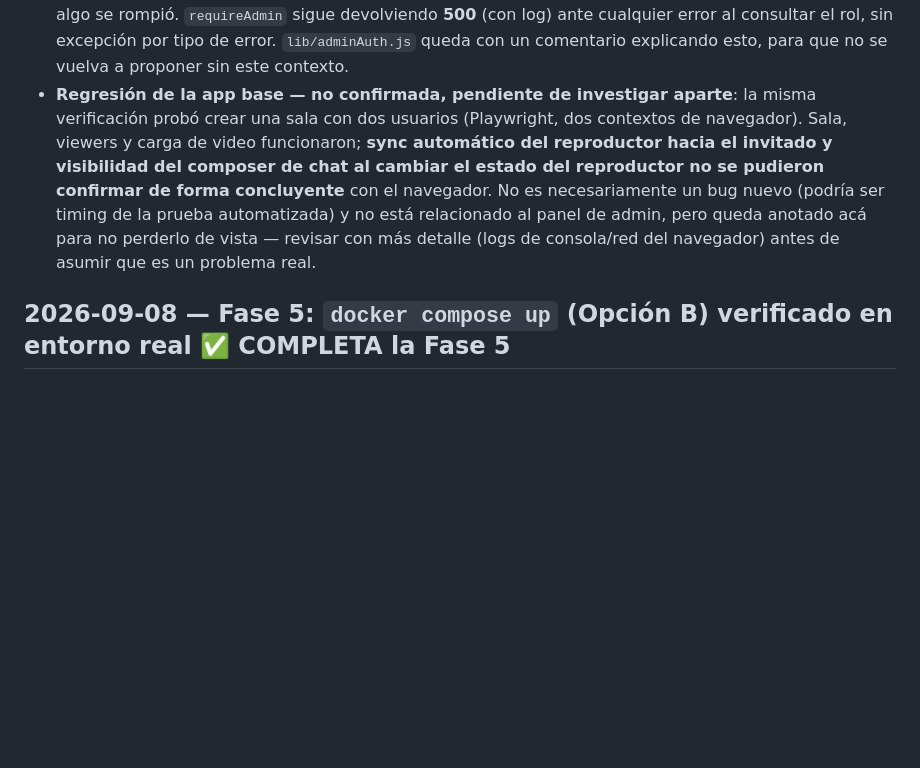
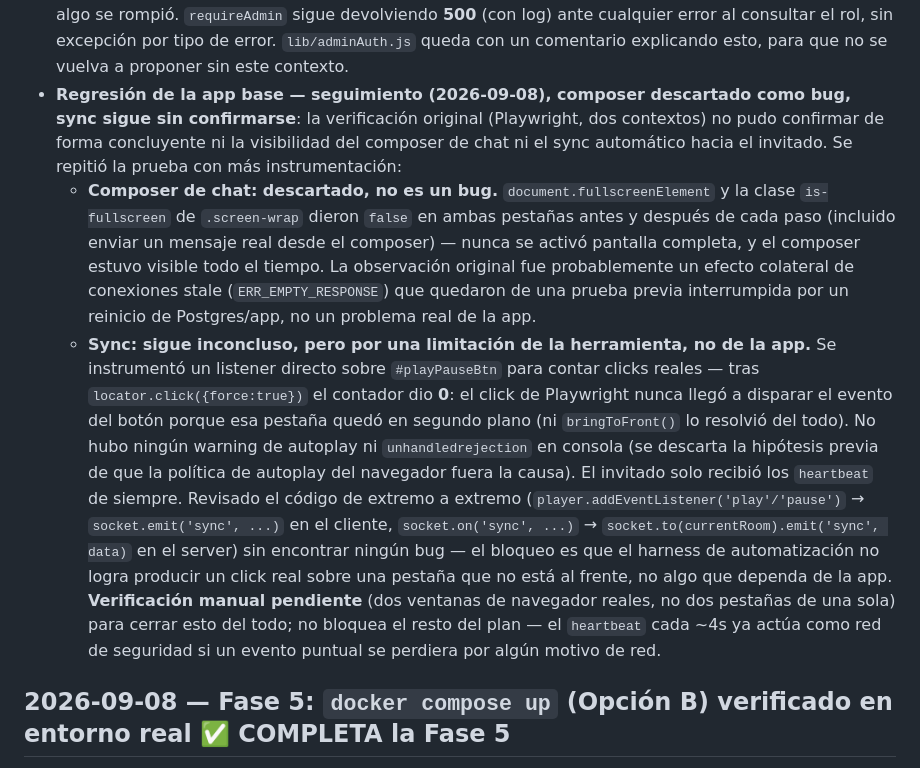
Before and after one commit to isra16class-byte/movienight, a Markdown page: docs/CHANGELOG.md, the part around the change. Rendered like a GitHub page; blank space fills up the shorter version.

```diff
--- a/docs/CHANGELOG.md
+++ b/docs/CHANGELOG.md
@@ -161,15 +161,35 @@
   **500** (con log) ante cualquier error al consultar el rol, sin excepción por
   tipo de error. `lib/adminAuth.js` queda con un comentario explicando esto, para que
   no se vuelva a proponer sin este contexto.
-- **Regresión de la app base — no confirmada, pendiente de investigar aparte**: la
-  misma verificación probó crear una sala con dos usuarios (Playwright, dos
-  contextos de navegador). Sala, viewers y carga de video funcionaron; **sync
-  automático del reproductor hacia el invitado y visibilidad del composer de chat al
-  cambiar el estado del reproductor no se pudieron confirmar de forma concluyente**
-  con el navegador. No es necesariamente un bug nuevo (podría ser timing de la
-  prueba automatizada) y no está relacionado al panel de admin, pero queda anotado
-  acá para no perderlo de vista — revisar con más detalle (logs de consola/red del
-  navegador) antes de asumir que es un problema real.
+- **Regresión de la app base — seguimiento (2026-09-08), composer descartado como
+  bug, sync sigue sin confirmarse**: la verificación original (Playwright, dos
+  contextos) no pudo confirmar de forma concluyente ni la visibilidad del composer
+  de chat ni el sync automático hacia el invitado. Se repitió la prueba con más
+  instrumentación:
+  - **Composer de chat: descartado, no es un bug.** `document.fullscreenElement` y
+    la clase `is-fullscreen` de `.screen-wrap` dieron `false` en ambas pestañas
+    antes y después de cada paso (incluido enviar un mensaje real desde el
+    composer) — nunca se activó pantalla completa, y el composer estuvo visible
+    todo el tiempo. La observación original fue probablemente un efecto colateral
+    de conexiones stale (`ERR_EMPTY_RESPONSE`) que quedaron de una prueba previa
+    interrumpida por un reinicio de Postgres/app, no un problema real de la app.
+  - **Sync: sigue inconcluso, pero por una limitación de la herramienta, no de la
+    app.** Se instrumentó un listener directo sobre `#playPauseBtn` para contar
+    clicks reales — tras `locator.click({force:true})` el contador dio **0**: el
+    click de Playwright nunca llegó a disparar el evento del botón porque esa
+    pestaña quedó en segundo plano (ni `bringToFront()` lo resolvió del todo). No
+    hubo ningún warning de autoplay ni `unhandledrejection` en consola (se
+    descarta la hipótesis previa de que la política de autoplay del navegador
+    fuera la causa). El invitado solo recibió los `heartbeat` de siempre. Revisado
+    el código de extremo a extremo (`player.addEventListener('play'/'pause')` →
+    `socket.emit('sync', ...)` en el cliente, `socket.on('sync', ...)` →
+    `socket.to(currentRoom).emit('sync', data)` en el server) sin encontrar
+    ningún bug — el bloqueo es que el harness de automatización no logra producir
+    un click real sobre una pestaña que no está al frente, no algo que dependa de
+    la app. **Verificación manual pendiente** (dos ventanas de navegador reales,
+    no dos pestañas de una sola) para cerrar esto del todo; no bloquea el resto
+    del plan — el `heartbeat` cada ~4s ya actúa como red de seguridad si un evento
+    puntual se perdiera por algún motivo de red.
 
 ## 2026-09-08 — Fase 5: `docker compose up` (Opción B) verificado en entorno real ✅ COMPLETA la Fase 5
 
```
Also changed, not shown: docs/MEMORIA.md (+21 -7 lines).
